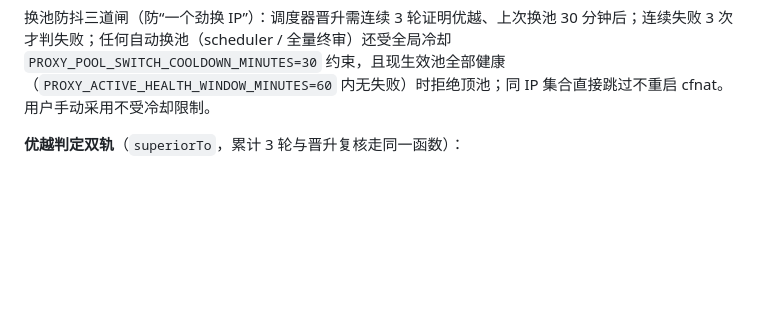
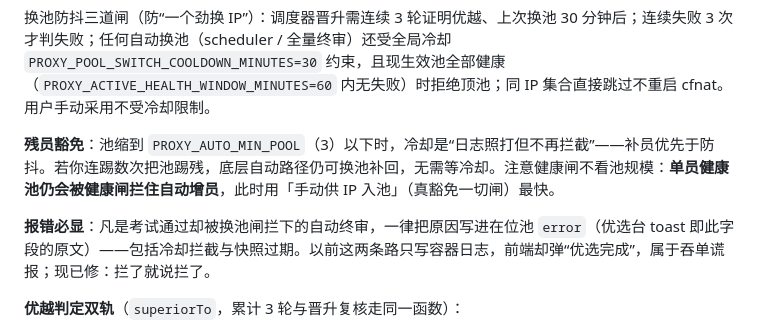
Before and after one commit to EricDasha/cloudflare_ip_optimization, a Markdown page: README.md, the part around the change. Drawn GitHub-style; blank space fills up the shorter version.

Commit message:
docs: understaffed exemption, mandatory error surfacing, refill queueing

```diff
--- a/README.md
+++ b/README.md
@@ -110,6 +110,10 @@ CFdata 彻底手动化：无后台自启动、无定时扫描；只在用户显
 踢人自动补位：在位 IP 被踢后，后台立即从候选缓存考试补考新 IP，保序并入现有成员，把池补回 `PROXY_AUTO_POOL_SIZE` 目标（建议 5~15，默认 5）。手动路径（立即优选 / 手动入池 / 踢人）一律排队等待正在跑的考试（最多 60 秒）而非直接拒绝——「已有扫描」闭门羹不复存在。
 
 换池防抖三道闸（防“一个劲换 IP”）：调度器晋升需连续 3 轮证明优越、上次换池 30 分钟后；连续失败 3 次才判失败；任何自动换池（scheduler / 全量终审）还受全局冷却 `PROXY_POOL_SWITCH_COOLDOWN_MINUTES=30` 约束，且现生效池全部健康（`PROXY_ACTIVE_HEALTH_WINDOW_MINUTES=60` 内无失败）时拒绝顶池；同 IP 集合直接跳过不重启 cfnat。用户手动采用不受冷却限制。
+
+**残员豁免**：池缩到 `PROXY_AUTO_MIN_POOL`（3）以下时，冷却是“日志照打但不再拦截”——补员优先于防抖。若你连踢数次把池踢残，底层自动路径仍可换池补回，无需等冷却。注意健康闸不看池规模：**单员健康池仍会被健康闸拦住自动增员**，此时用「手动供 IP 入池」（真豁免一切闸）最快。
+
+**报错必显**：凡是考试通过却被换池闸拦下的自动终审，一律把原因写进在位池 `error`（优选台 toast 即此字段的原文）——包括冷却拦截与快照过期。以前这两条路只写容器日志，前端却弹“优选完成”，属于吞单谎报；现已修：拦了就说拦了。
 
 **优越判定双轨**（`superiorTo`，累计 3 轮与晋升复核走同一函数）：
 
```
Also changed, not shown: DESIGN.md (+4 -1 lines).
